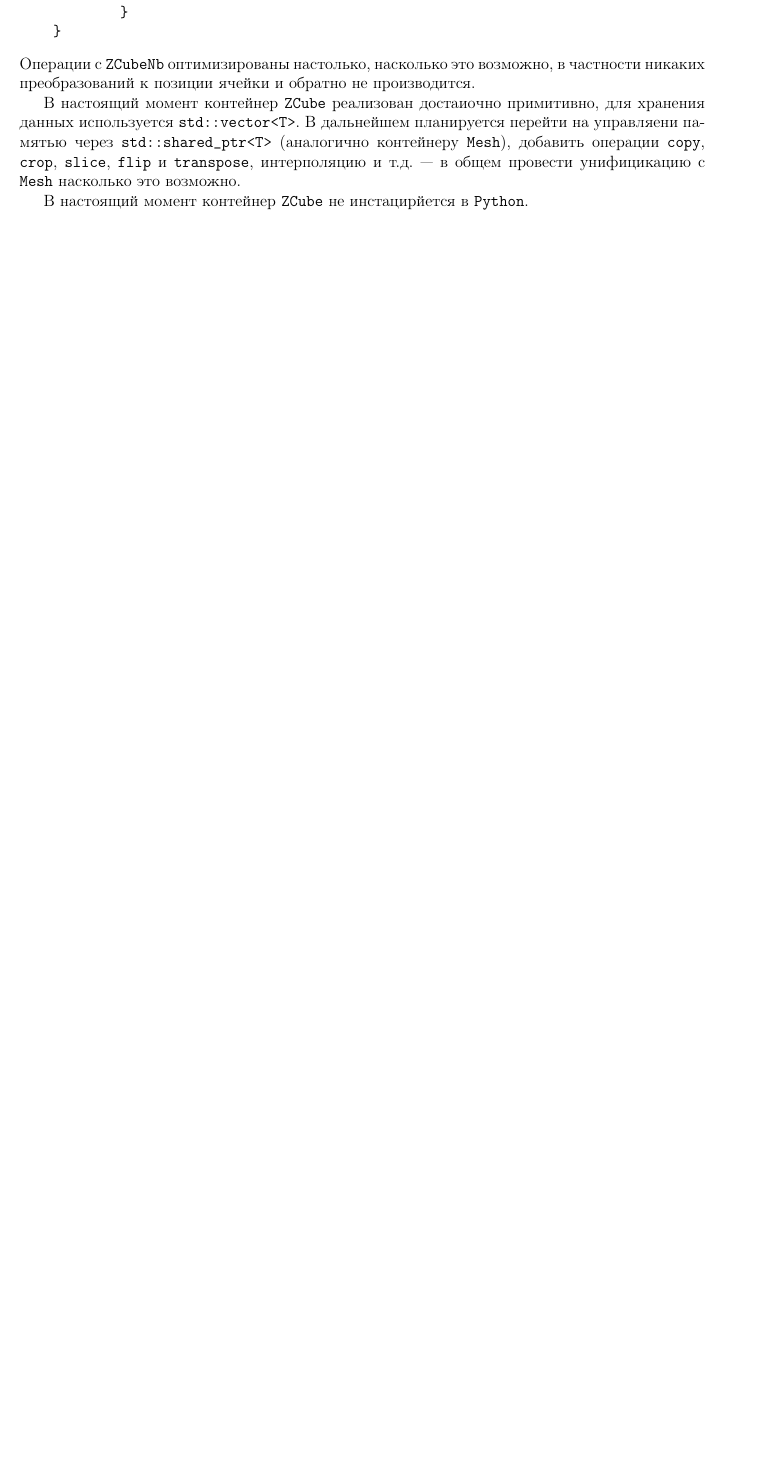
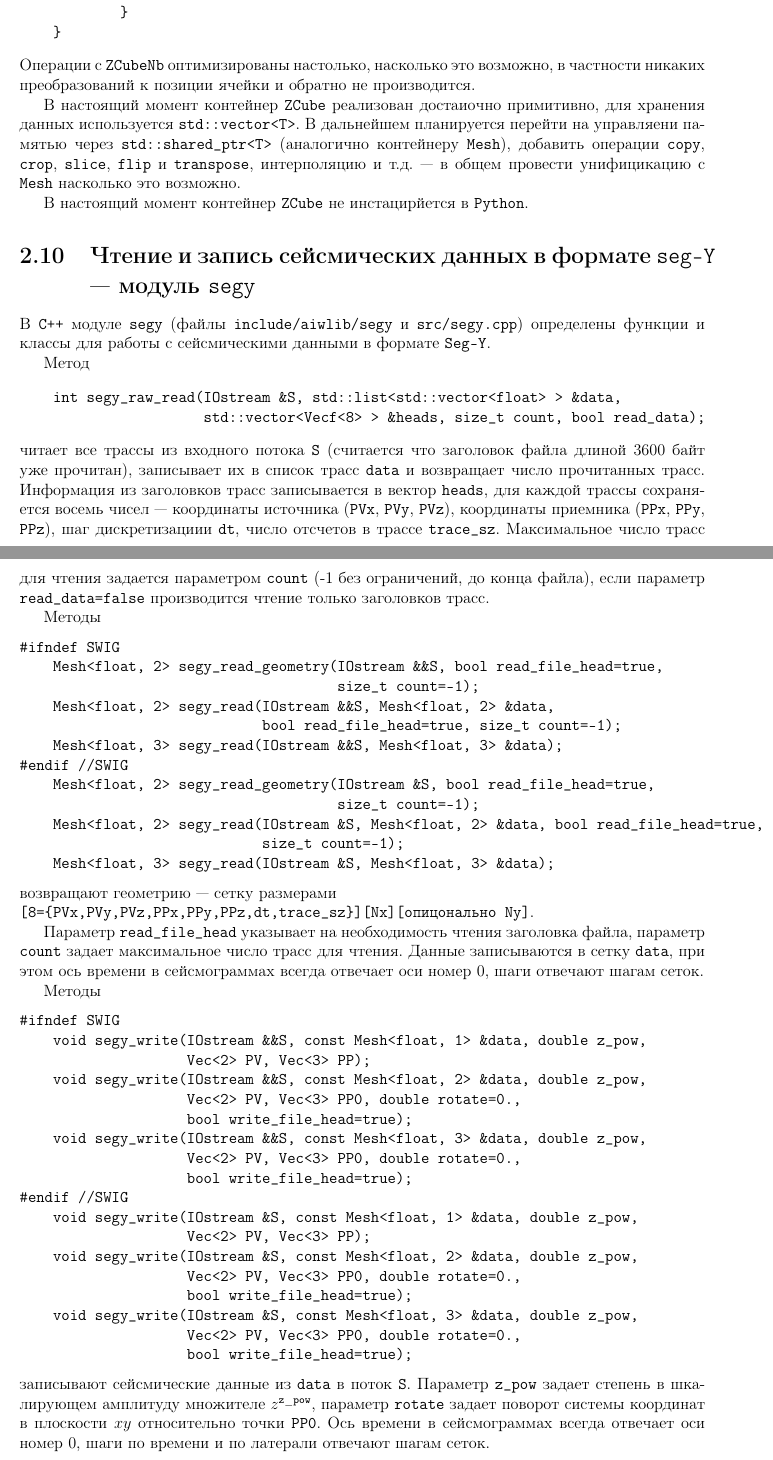
Before and after one commit to aivn/aiwlib, a LaTeX book (doc/aiwlib.tex, which reads doc/C++/segy.tex): part of page 37 of 50 before the commit and two parts of pages 37 and 38 of 53 after it, the two joined at a grey line, cut so that both start at the same text, the shorter picture padded with empty space. Compiled offline with pdfLaTeX.

```diff
--- /dev/null
+++ b/doc/C++/segy.tex
@@ -0,0 +1,63 @@
+\section{Чтение и запись сейсмических данных в формате {\tt seg-Y} --- модуль {\tt segy}}
+В \verb'C++' модуле \verb'segy' (файлы \verb'include/aiwlib/segy' и \verb'src/segy.cpp')
+определены функции и классы для работы с сейсмическими данными в формате \verb'Seg-Y'.
+
+Метод
+\begin{verbatim}
+    int segy_raw_read(IOstream &S, std::list<std::vector<float> > &data,
+                      std::vector<Vecf<8> > &heads, size_t count, bool read_data);
+\end{verbatim}
+читает все трассы из входного потока \verb'S' (считается что заголовок файла длиной 3600 байт уже прочитан), записывает их в список трасс \verb'data' и возвращает число
+прочитанных трасс.
+Информация из заголовков трасс записывается в вектор \verb'heads', для каждой трассы сохраняется восемь чисел~---
+координаты источника (\verb'PVx', \verb'PVy', \verb'PVz'), координаты приемника (\verb'PPx', \verb'PPy', \verb'PPz'),
+шаг дискретизациии \verb'dt', число отсчетов в трассе \verb'trace_sz'. Максимальное число трасс для чтения задается параметром \verb'count'
+(-1 без ограничений, до конца файла), если параметр \verb'read_data=false' производится чтение только заголовков трасс.
+
+Методы
+\begin{verbatim}
+#ifndef SWIG
+    Mesh<float, 2> segy_read_geometry(IOstream &&S, bool read_file_head=true,
+                                      size_t count=-1);
+    Mesh<float, 2> segy_read(IOstream &&S, Mesh<float, 2> &data,
+                             bool read_file_head=true, size_t count=-1);
+    Mesh<float, 3> segy_read(IOstream &&S, Mesh<float, 3> &data);
+#endif //SWIG
+    Mesh<float, 2> segy_read_geometry(IOstream &S, bool read_file_head=true,
+                                      size_t count=-1);
+    Mesh<float, 2> segy_read(IOstream &S, Mesh<float, 2> &data, bool read_file_head=true,
+                             size_t count=-1);
+    Mesh<float, 3> segy_read(IOstream &S, Mesh<float, 3> &data);
+\end{verbatim}
+возвращают геометрию --- сетку размерами\\ \verb'[8={PVx,PVy,PVz,PPx,PPy,PPz,dt,trace_sz}][Nx][опицонально Ny]'.
+
+Параметр \verb'read_file_head' указывает на необходимость чтения заголовка файла, параметр \verb'count' задает максимальное число трасс для чтения.
+Данные записываются в сетку \verb'data', при этом ось времени в сейсмограммах всегда отвечает оси номер 0, шаги отвечают шагам сеток.
+
+Методы
+\begin{verbatim}
+#ifndef SWIG
+    void segy_write(IOstream &&S, const Mesh<float, 1> &data, double z_pow,
+                    Vec<2> PV, Vec<3> PP);
+    void segy_write(IOstream &&S, const Mesh<float, 2> &data, double z_pow,
+                    Vec<2> PV, Vec<3> PP0, double rotate=0.,
+                    bool write_file_head=true);
+    void segy_write(IOstream &&S, const Mesh<float, 3> &data, double z_pow,
+                    Vec<2> PV, Vec<3> PP0, double rotate=0.,
+                    bool write_file_head=true);
+#endif //SWIG
+    void segy_write(IOstream &S, const Mesh<float, 1> &data, double z_pow,
+                    Vec<2> PV, Vec<3> PP);
+    void segy_write(IOstream &S, const Mesh<float, 2> &data, double z_pow,
+                    Vec<2> PV, Vec<3> PP0, double rotate=0.,
+                    bool write_file_head=true);
+    void segy_write(IOstream &S, const Mesh<float, 3> &data, double z_pow,
+                    Vec<2> PV, Vec<3> PP0, double rotate=0.,
+                    bool write_file_head=true);
+\end{verbatim}
+записывают сейсмические данные из \verb'data' в поток \verb'S'. Параметр \verb'z_pow' задает степень в шкалирующем амплитуду множителе $z^{\tt z\_pow}$,
+параметр \verb'rotate' задает поворот системы координат в плоскости $xy$ относительно точки \verb'PP0'.
+Ось времени в сейсмограммах всегда отвечает оси номер 0, шаги по времени и по латерали отвечают шагам сеток.
+
+Для более низкоуровневой работы предназначены класс заголовка файла и класс заголовка трассы.
+\begin{verbatim}
@@ -0,0 +68 @@
+        int trace_sz;   // число отсчетов в трассе
@@ -0,0 +86 @@
+        int trace_sz;       // число отсчетов в трассе
```
Also changed, not shown: doc/C++/checkpoint.tex (+6 -3 lines), doc/C++/segy.tex (66 more changed lines), 5 other files.
